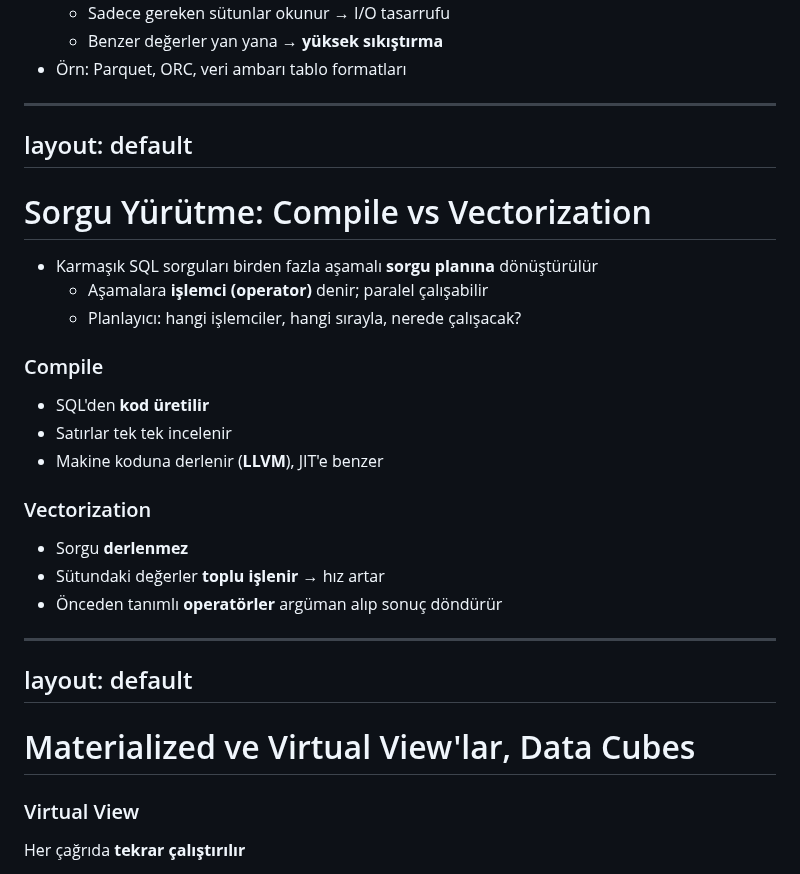
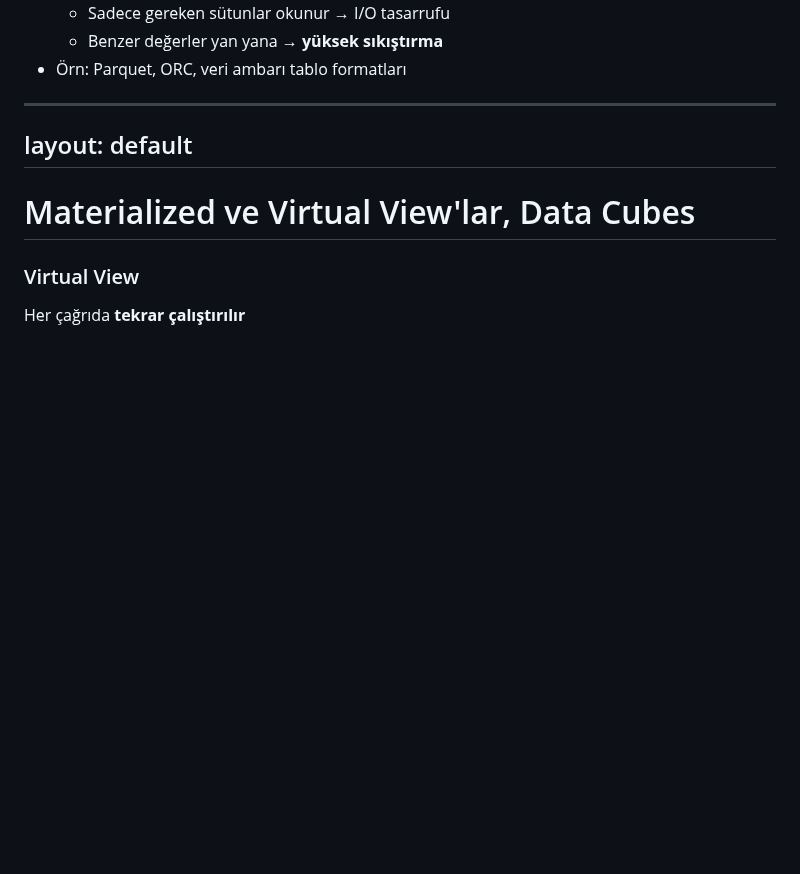
Before and after one commit to gorkembalcisoy/book-notes, a Markdown page: slides/04-storage-retrieval.md, the part around the change. Drawn GitHub-style; blank space fills up the shorter version.

Commit message:
Remove Compile vs Vectorization section from slides
Removed section on query execution comparing Compile and Vectorization methods.

```diff
--- a/slides/04-storage-retrieval.md
+++ b/slides/04-storage-retrieval.md
@@ -226,38 +226,6 @@ layout: default
 layout: default
 ---
 
-# Sorgu Yürütme: Compile vs Vectorization
-
-- Karmaşık SQL sorguları birden fazla aşamalı **sorgu planına** dönüştürülür
-  - Aşamalara **işlemci (operator)** denir; paralel çalışabilir
-  - Planlayıcı: hangi işlemciler, hangi sırayla, nerede çalışacak?
-
-<div class="grid grid-cols-2 gap-6 mt-4">
-
-<div class="p-4 rounded" style="background: var(--slidev-code-background)">
-
-### Compile
-- SQL'den **kod üretilir**
-- Satırlar tek tek incelenir
-- Makine koduna derlenir (**LLVM**), JIT'e benzer
-
-</div>
-
-<div class="p-4 rounded" style="background: var(--slidev-code-background)">
-
-### Vectorization
-- Sorgu **derlenmez**
-- Sütundaki değerler **toplu işlenir** → hız artar
-- Önceden tanımlı **operatörler** argüman alıp sonuç döndürür
-
-</div>
-
-</div>
-
----
-layout: default
----
-
 # Materialized ve Virtual View'lar, Data Cubes
 
 <div class="grid grid-cols-3 gap-4 mt-6">
```
